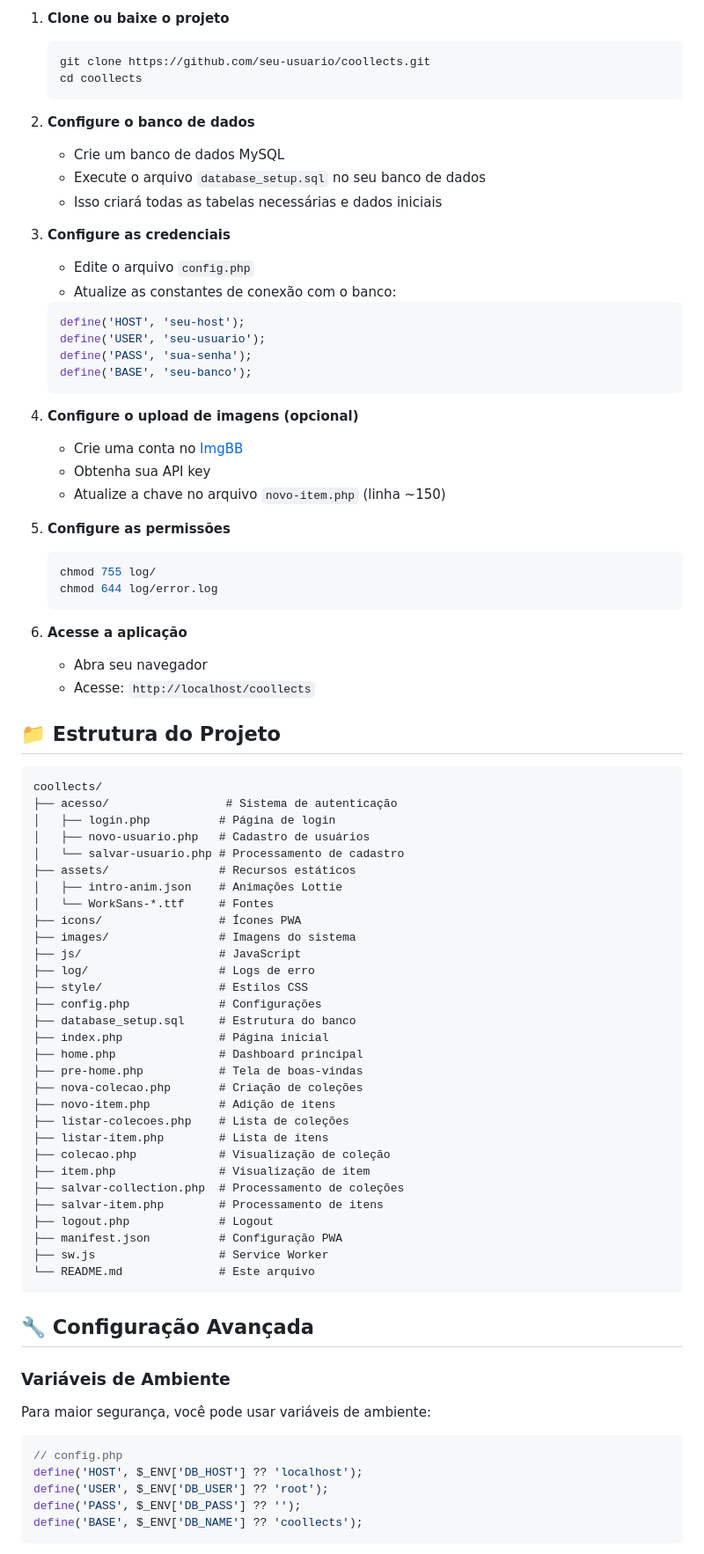
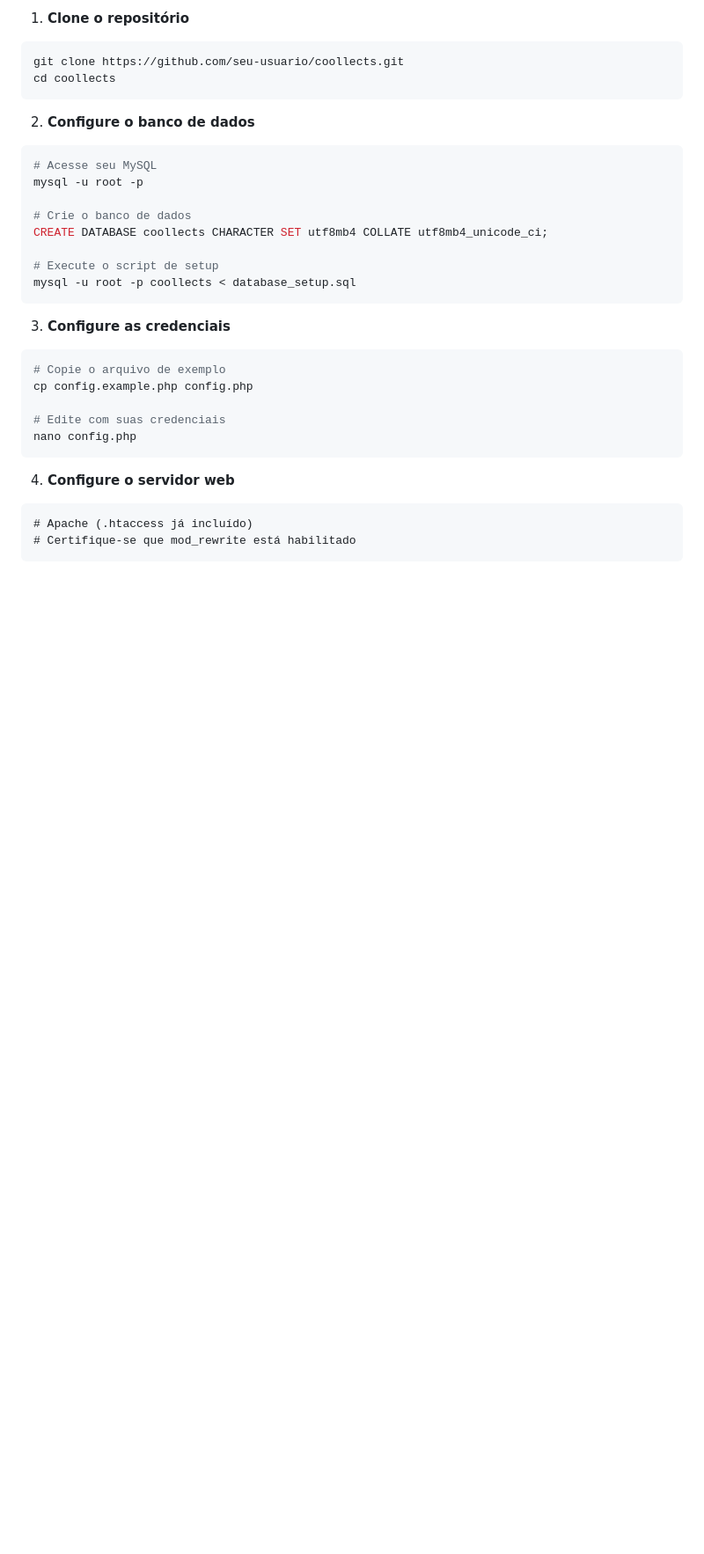
Before and after one commit to rogeriobeatz/coollects-v2, a Markdown page: README.md, the part around the change printed below. Shown: that part at 88% size. GitHub-like rendering; blank space fills up the shorter version.

Commit message:
docs: Atualiza README com badges e documentação completa

````diff
--- a/README.md
+++ b/README.md
@@ -27,86 +77,34 @@ Uma plataforma web moderna e segura para colecionadores gerenciarem suas coleç
 
-1. **Clone ou baixe o projeto**
-   ```bash
-   git clone https://github.com/seu-usuario/coollects.git
-   cd coollects
-   ```
+1. **Clone o repositório**
+```bash
+git clone https://github.com/seu-usuario/coollects.git
+cd coollects
+```
 
 2. **Configure o banco de dados**
-   - Crie um banco de dados MySQL
-   - Execute o arquivo `database_setup.sql` no seu banco de dados
-   - Isso criará todas as tabelas necessárias e dados iniciais
+```bash
+# Acesse seu MySQL
+mysql -u root -p
+
+# Crie o banco de dados
+CREATE DATABASE coollects CHARACTER SET utf8mb4 COLLATE utf8mb4_unicode_ci;
+
+# Execute o script de setup
+mysql -u root -p coollects < database_setup.sql
+```
 
 3. **Configure as credenciais**
-   - Edite o arquivo `config.php`
-   - Atualize as constantes de conexão com o banco:
-   ```php
-   define('HOST', 'seu-host');
-   define('USER', 'seu-usuario');
-   define('PASS', 'sua-senha');
-   define('BASE', 'seu-banco');
-   ```
+```bash
+# Copie o arquivo de exemplo
+cp config.example.php config.php
 
-4. **Configure o upload de imagens (opcional)**
-   - Crie uma conta no [ImgBB](https://imgbb.com/)
-   - Obtenha sua API key
-   - Atualize a chave no arquivo `novo-item.php` (linha ~150)
-
-5. **Configure as permissões**
-   ```bash
-   chmod 755 log/
-   chmod 644 log/error.log
-   ```
-
-6. **Acesse a aplicação**
-   - Abra seu navegador
-   - Acesse: `http://localhost/coollects`
-
-## 📁 Estrutura do Projeto
-
-```
-coollects/
-├── acesso/                 # Sistema de autenticação
-│   ├── login.php          # Página de login
-│   ├── novo-usuario.php   # Cadastro de usuários
-│   └── salvar-usuario.php # Processamento de cadastro
-├── assets/                # Recursos estáticos
-│   ├── intro-anim.json    # Animações Lottie
-│   └── WorkSans-*.ttf     # Fontes
-├── icons/                 # Ícones PWA
-├── images/                # Imagens do sistema
-├── js/                    # JavaScript
-├── log/                   # Logs de erro
-├── style/                 # Estilos CSS
-├── config.php             # Configurações
-├── database_setup.sql     # Estrutura do banco
-├── index.php              # Página inicial
-├── home.php               # Dashboard principal
-├── pre-home.php           # Tela de boas-vindas
-├── nova-colecao.php       # Criação de coleções
-├── novo-item.php          # Adição de itens
-├── listar-colecoes.php    # Lista de coleções
-├── listar-item.php        # Lista de itens
-├── colecao.php            # Visualização de coleção
-├── item.php               # Visualização de item
-├── salvar-collection.php  # Processamento de coleções
-├── salvar-item.php        # Processamento de itens
-├── logout.php             # Logout
-├── manifest.json          # Configuração PWA
-├── sw.js                  # Service Worker
-└── README.md              # Este arquivo
+# Edite com suas credenciais
+nano config.php
 ```
 
-## 🔧 Configuração Avançada
-
-### Variáveis de Ambiente
-
-Para maior segurança, você pode usar variáveis de ambiente:
-
-```php
-// config.php
-define('HOST', $_ENV['DB_HOST'] ?? 'localhost');
-define('USER', $_ENV['DB_USER'] ?? 'root');
-define('PASS', $_ENV['DB_PASS'] ?? '');
-define('BASE', $_ENV['DB_NAME'] ?? 'coollects');
+4. **Configure o servidor web**
+```apache
+# Apache (.htaccess já incluído)
+# Certifique-se que mod_rewrite está habilitado
 ```
 
````
Also changed, not shown: other parts of README.md (+233 -132 lines).
